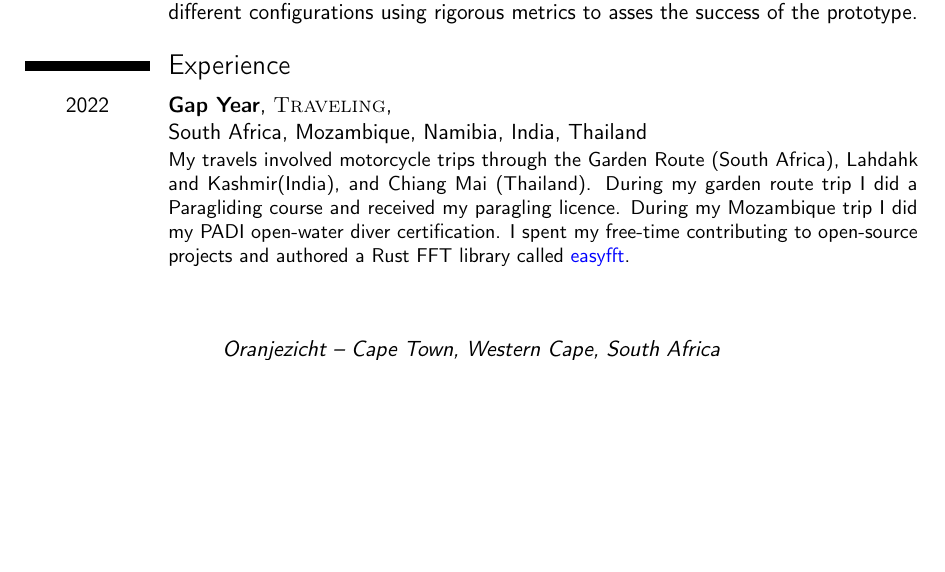
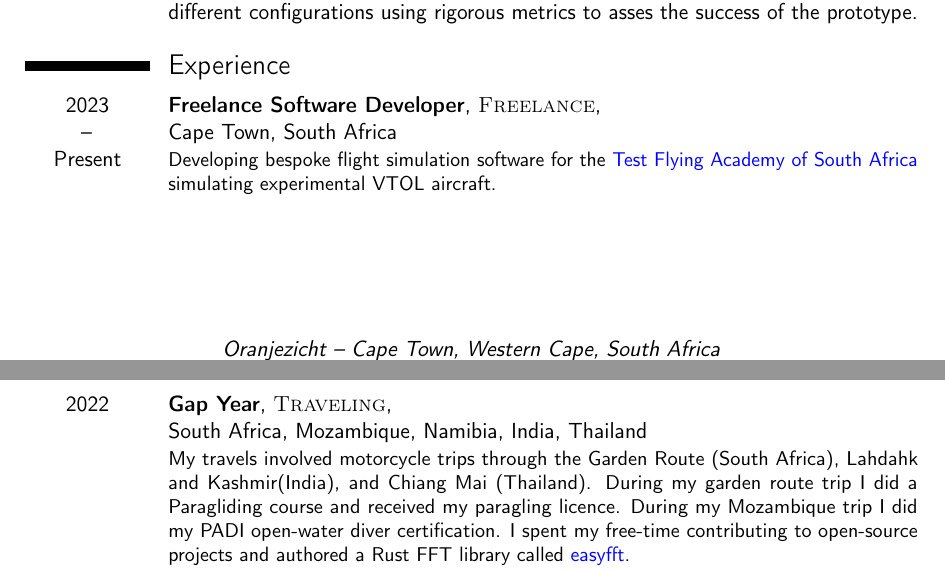
Before and after one commit to WalterSmuts/Curriculum-Vitae, a LaTeX CV (Walter Smuts - Curriculum Vitae.tex): part of page 1 of 3 before the commit and two parts of pages 1 and 2 of 3 after it, the two joined at a grey line, cut so that both start at the same text, the shorter picture padded with empty space. Compiled offline with pdfLaTeX.

Commit message:
Add 2023 - Present entry

```diff
--- a/Walter Smuts - Curriculum Vitae.tex
+++ b/Walter Smuts - Curriculum Vitae.tex
@@ -76,6 +76,14 @@ success of the prototype.}
 %%%%%%%%%%%%%%%%%%%%%%%%%%%%%%%%%%%%%%%%%%%%%%%%%%%%%%%%%%%%%%%%%%%%%%%%%%%%%%%%%%
 
 \section{Experience}
+
+\cventry{2023\newline --\newline Present \newline }
+{Freelance Software Developer}
+{\textsc{Freelance}}
+{\newline Cape Town}{South Africa}
+{Developing bespoke flight simulation software for the
+\href{https://www.tfasa.com/}{\textcolor{blue}{Test Flying Academy of South
+Africa}} simulating experimental VTOL aircraft.}
 
 \cventry{ 2022\newline }
 {Gap Year}
```
